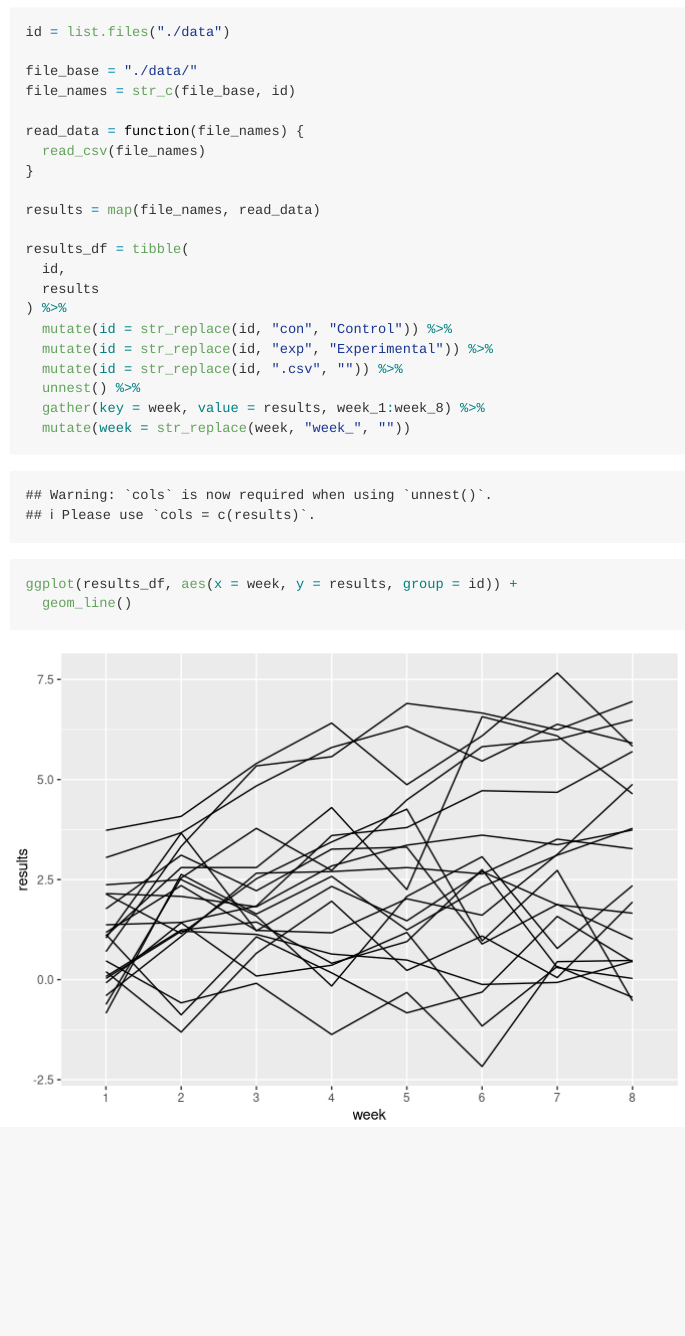
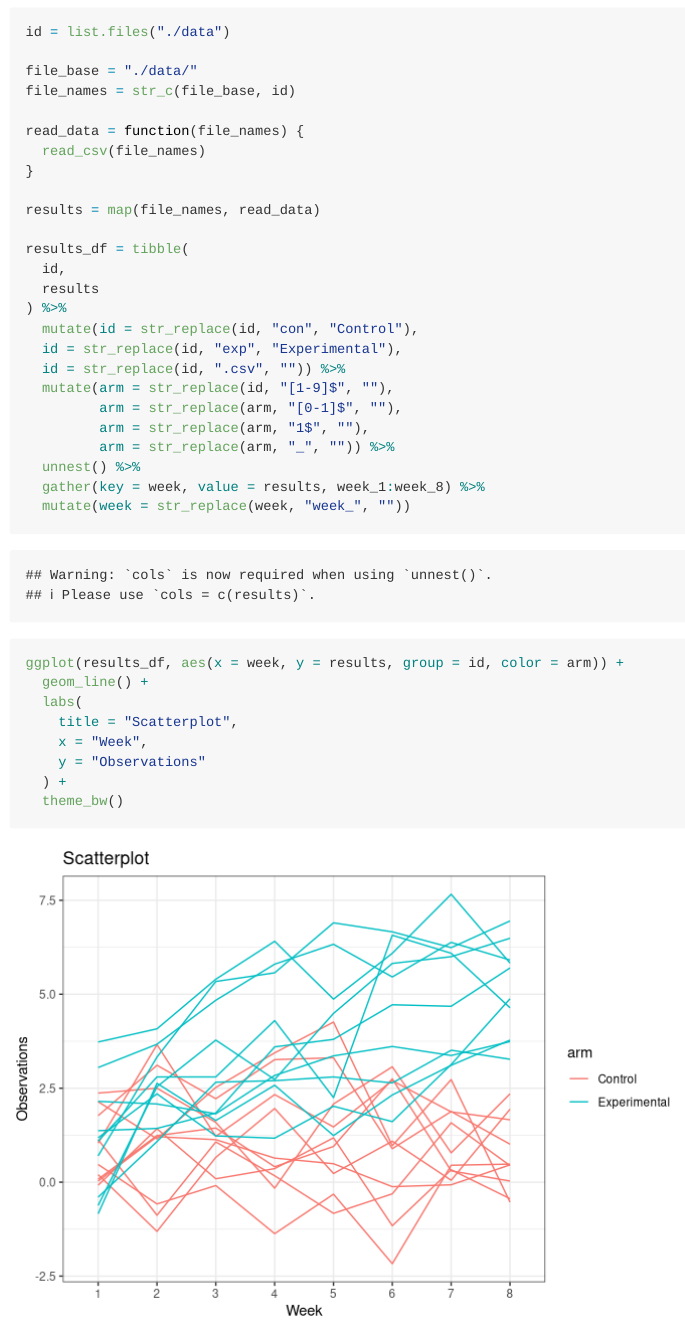
Before and after one commit to JustinHsie/p8105_hw5_jih2119, an R Markdown document (hw5.Rmd): the page in a window 1100 px wide, from 270 px down. Rendered offline with R 4.5, knitr and Pandoc, with nearby package versions.

Commit message:
added arm variable so ggplot can color based on arm

````diff
--- a/hw5.Rmd
+++ b/hw5.Rmd
@@ -28,15 +28,25 @@ results_df = tibble(
   id,
   results
 ) %>%
-  mutate(id = str_replace(id, "con", "Control")) %>%
-  mutate(id = str_replace(id, "exp", "Experimental")) %>%
-  mutate(id = str_replace(id, ".csv", "")) %>%
+  mutate(id = str_replace(id, "con", "Control"),
+  id = str_replace(id, "exp", "Experimental"),
+  id = str_replace(id, ".csv", "")) %>%
+  mutate(arm = str_replace(id, "[1-9]$", ""),
+         arm = str_replace(arm, "[0-1]$", ""),
+         arm = str_replace(arm, "1$", ""),
+         arm = str_replace(arm, "_", "")) %>%
   unnest() %>%
   gather(key = week, value = results, week_1:week_8) %>%
   mutate(week = str_replace(week, "week_", ""))
 ```
 
 ```{r long_plot}
-ggplot(results_df, aes(x = week, y = results, group = id)) +
-  geom_line()
+ggplot(results_df, aes(x = week, y = results, group = id, color = arm)) +
+  geom_line() +
+  labs(
+    title = "Scatterplot",
+    x = "Week",
+    y = "Observations"
+  ) +
+  theme_bw()
 ```
````
Also changed, not shown: hw5.md, 1 other file.
